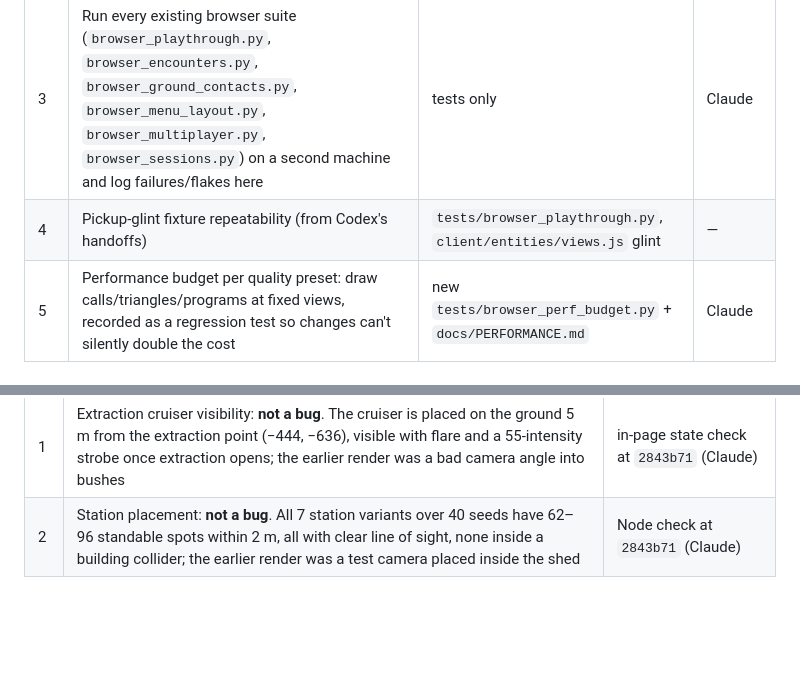
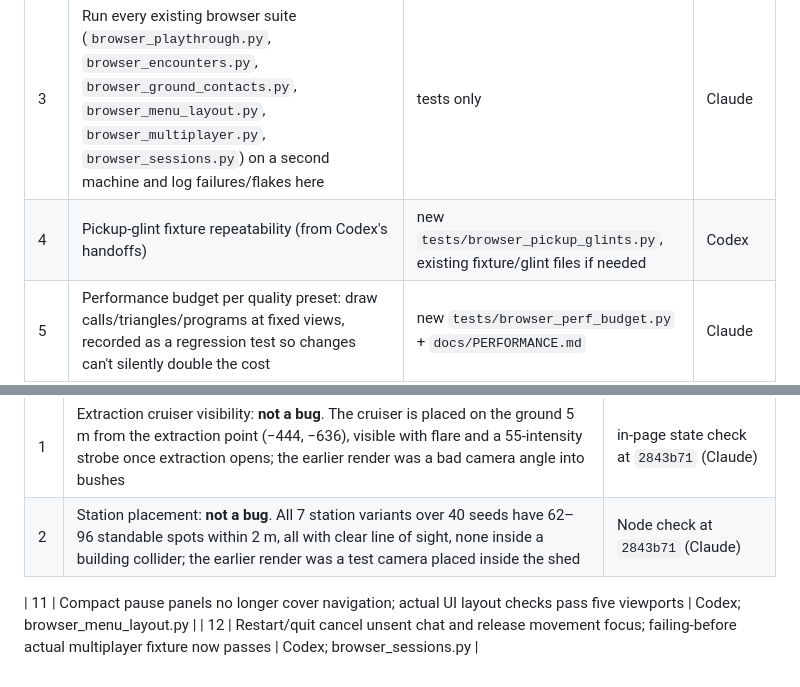
Before and after one commit to FreshFroge/helium-moon, a Markdown page: docs/BACKLOG.md, 2 parts joined by grey strips. Rendered like a GitHub page; blank space fills up the shorter version.

```diff
--- a/docs/BACKLOG.md
+++ b/docs/BACKLOG.md
@@ -20,7 +20,7 @@ possible without waiting on each other:
 | # | Issue / improvement | Area / likely files | Claimed |
 |---|---|---|---|
 | 3 | Run every existing browser suite (`browser_playthrough.py`, `browser_encounters.py`, `browser_ground_contacts.py`, `browser_menu_layout.py`, `browser_multiplayer.py`, `browser_sessions.py`) on a second machine and log failures/flakes here | tests only | Claude |
-| 4 | Pickup-glint fixture repeatability (from Codex's handoffs) | `tests/browser_playthrough.py`, `client/entities/views.js` glint | — |
+| 4 | Pickup-glint fixture repeatability (from Codex's handoffs) | new `tests/browser_pickup_glints.py`, existing fixture/glint files if needed | Codex |
 | 5 | Performance budget per quality preset: draw calls/triangles/programs at fixed views, recorded as a regression test so changes can't silently double the cost | new `tests/browser_perf_budget.py` + `docs/PERFORMANCE.md` | Claude |
 | 6 | Visibility vs rendered silhouette: AI concealment uses sampled LOS; check against what the player actually sees (leaf gaps) | AI files (Codex) | — |
 | 7 | (owner) Blind fleeing: should never-looking-back players stay safe from Helium Voice? See `PACING_REPORT.md` | AI (Codex) | owner |
@@ -38,3 +38,6 @@ possible without waiting on each other:
 | — | Hosted page from shared branch (Claude) | built from `608918f` |
 | 1 | Extraction cruiser visibility: **not a bug**. The cruiser is placed on the ground 5 m from the extraction point (−444, −636), visible with flare and a 55-intensity strobe once extraction opens; the earlier render was a bad camera angle into bushes | in-page state check at `2843b71` (Claude) |
 | 2 | Station placement: **not a bug**. All 7 station variants over 40 seeds have 62–96 standable spots within 2 m, all with clear line of sight, none inside a building collider; the earlier render was a test camera placed inside the shed | Node check at `2843b71` (Claude) |
+
+| 11 | Compact pause panels no longer cover navigation; actual UI layout checks pass five viewports | Codex; browser_menu_layout.py |
+| 12 | Restart/quit cancel unsent chat and release movement focus; failing-before actual multiplayer fixture now passes | Codex; browser_sessions.py |
```
Also changed, not shown: docs/handoffs/CODEX_COLLABORATION_ACTIVE.md (+2 -0 lines).
